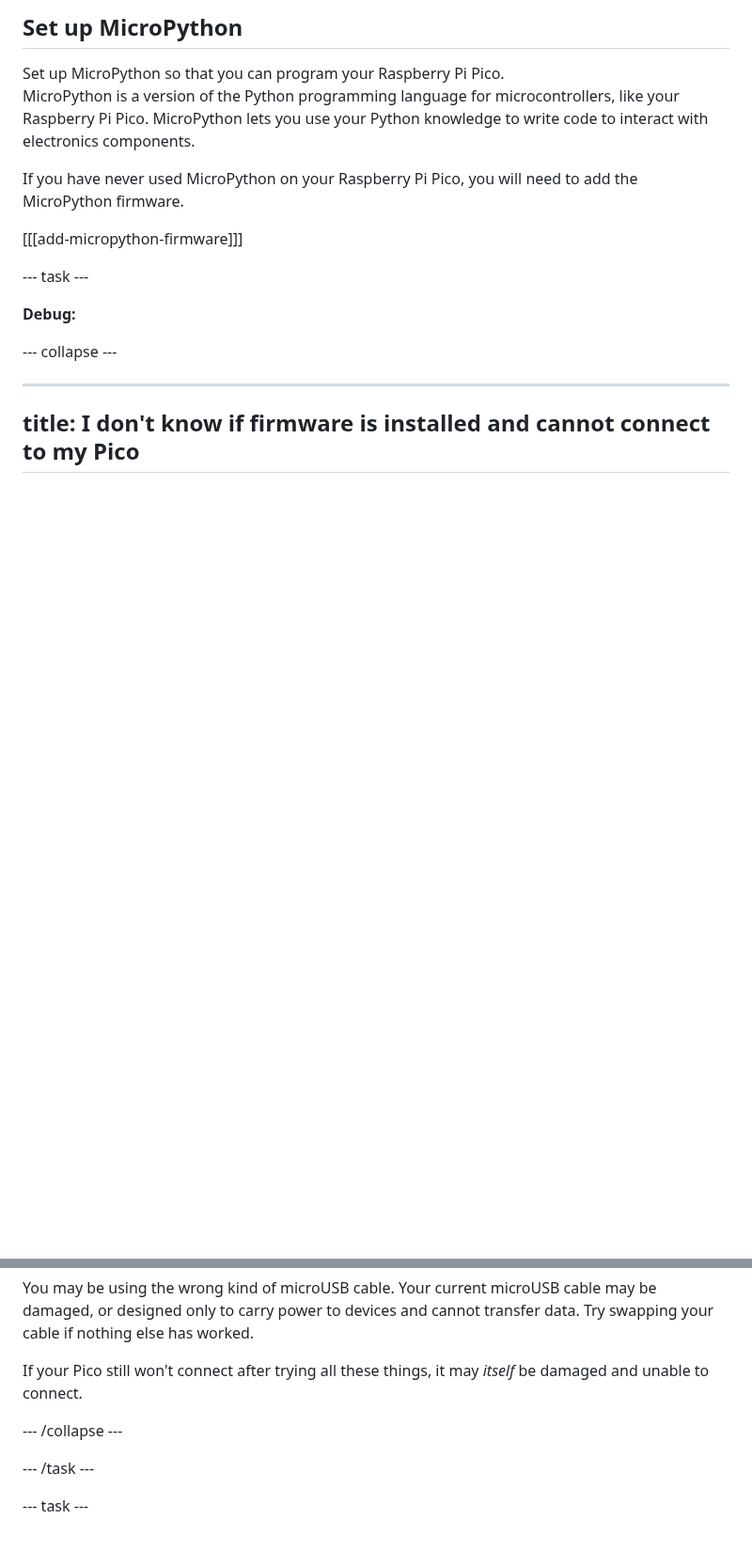
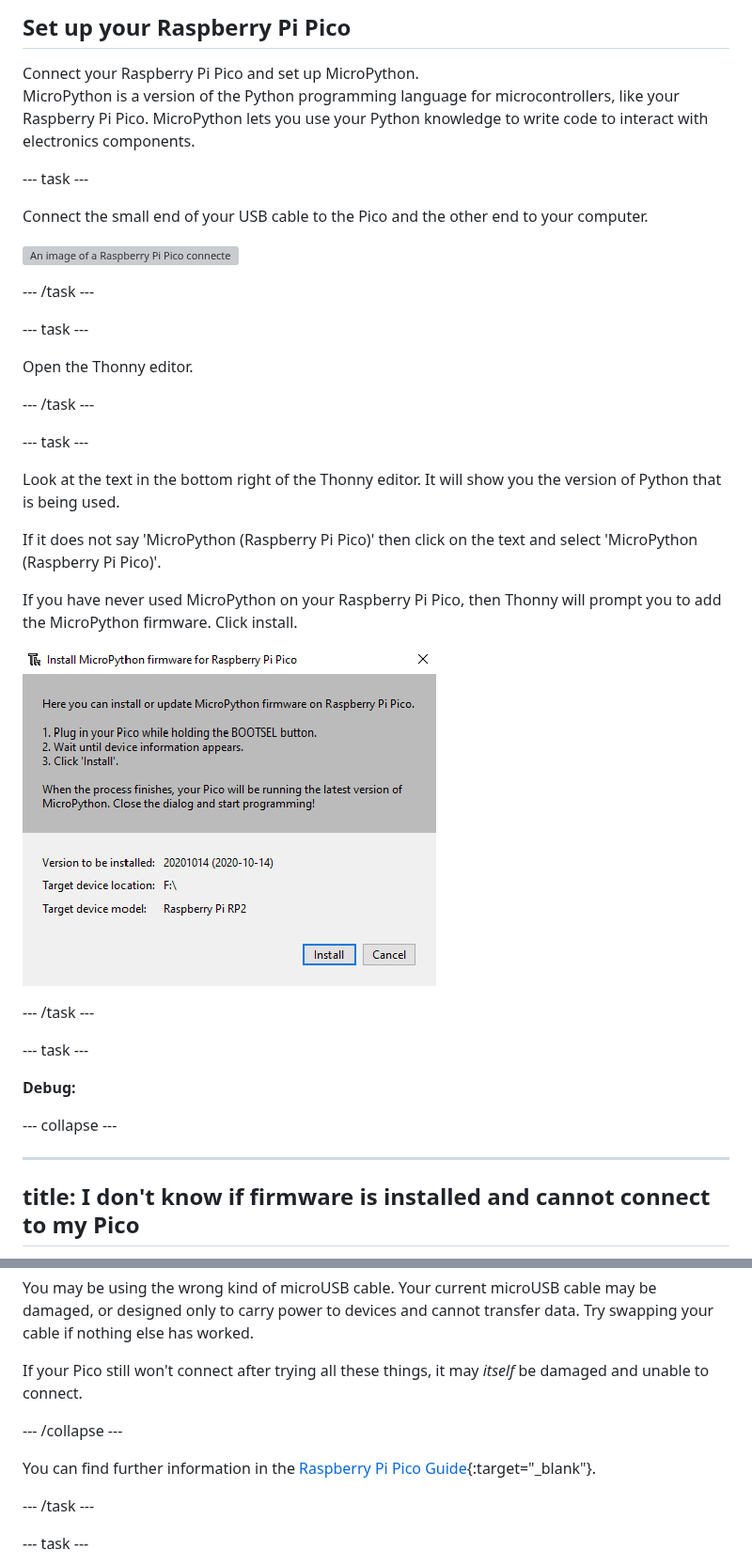
Before and after one commit to raspberrypilearning/led-firefly, a Markdown page: en/step_2.md, 2 parts joined by grey strips. Shown at 94% size. GitHub-like rendering; pictures changed too: en/images/thonny-install-micropython-pico.png (added); blank space fills up the shorter version; grey boxes are pictures that could not be loaded.

Commit message:
updates to link to the guide

```diff
--- a/en/step_2.md
+++ b/en/step_2.md
@@ -1,17 +1,39 @@
-## Set up MicroPython
+## Set up your Raspberry Pi Pico
 
 <div style="display: flex; flex-wrap: wrap">
 <div style="flex-basis: 200px; flex-grow: 1; margin-right: 15px;">
-Set up MicroPython so that you can program your Raspberry Pi Pico.
+Connect your Raspberry Pi Pico and set up MicroPython.
 </div>
 </div>
 
 <p style='border-left: solid; border-width:10px; border-color: #0faeb0; background-color: aliceblue; padding: 10px;'>
 <span style="color: #0faeb0">MicroPython</span> is a version of the Python programming language for microcontrollers, like your Raspberry Pi Pico. MicroPython lets you use your Python knowledge to write code to interact with electronics components.</p>
 
-If you have never used MicroPython on your Raspberry Pi Pico, you will need to add the MicroPython firmware.
+--- task ---
 
-[[[add-micropython-firmware]]]
+Connect the small end of your USB cable to the Pico and the other end to your computer.
+
+![An image of a Raspberry Pi Pico connected to a computer with a USB cable.](images/path)
+
+--- /task ---
+
+--- task ---
+
+Open the Thonny editor.
+
+--- /task ---
+
+--- task ---
+
+Look at the text in the bottom right of the Thonny editor. It will show you the version of Python that is being used.
+
+If it does not say 'MicroPython (Raspberry Pi Pico)' then click on the text and select 'MicroPython (Raspberry Pi Pico)'.
+
+If you have never used MicroPython on your Raspberry Pi Pico, then Thonny will prompt you to add the MicroPython firmware. Click install.
+
+![MicroPython installation window with the Install button highlighted.](images/thonny-install-micropython-pico.png)
+
+--- /task ---
 
 --- task ---
 
@@ -43,6 +65,8 @@ If your Pico still won't connect after trying all these things, it may *itself*
 
 --- /collapse ---
 
+You can find further information in the [Raspberry Pi Pico Guide](https://projects.raspberrypi.org/en/projects/introduction-to-the-pico){:target="_blank"}.
+
 --- /task ---
 
 --- task ---
```
Also changed, not shown: en/step_1.md (+1 -1 lines), en/step_3.md (+4 -4 lines), en/images/save-on-computer.png (added), 1 other file.
